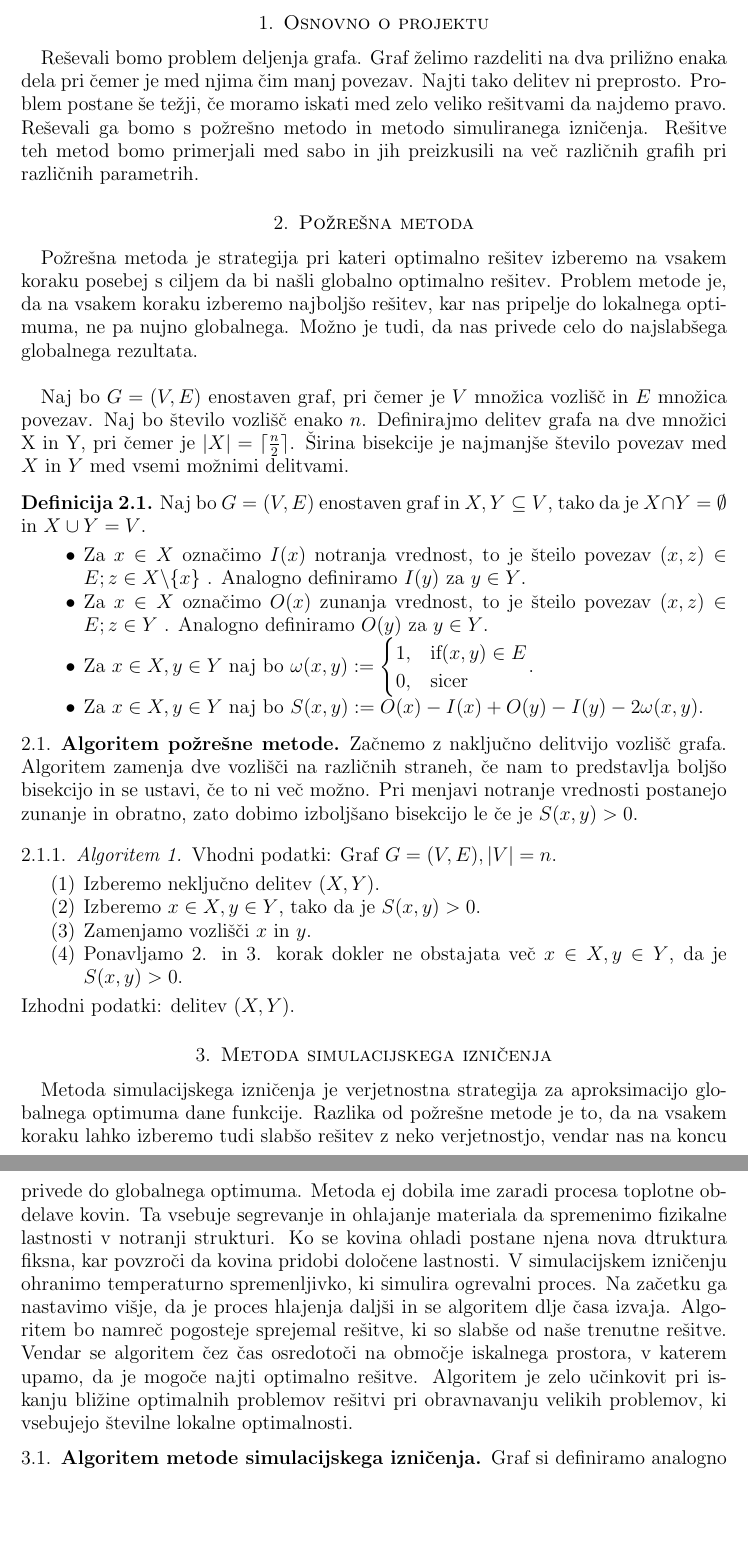
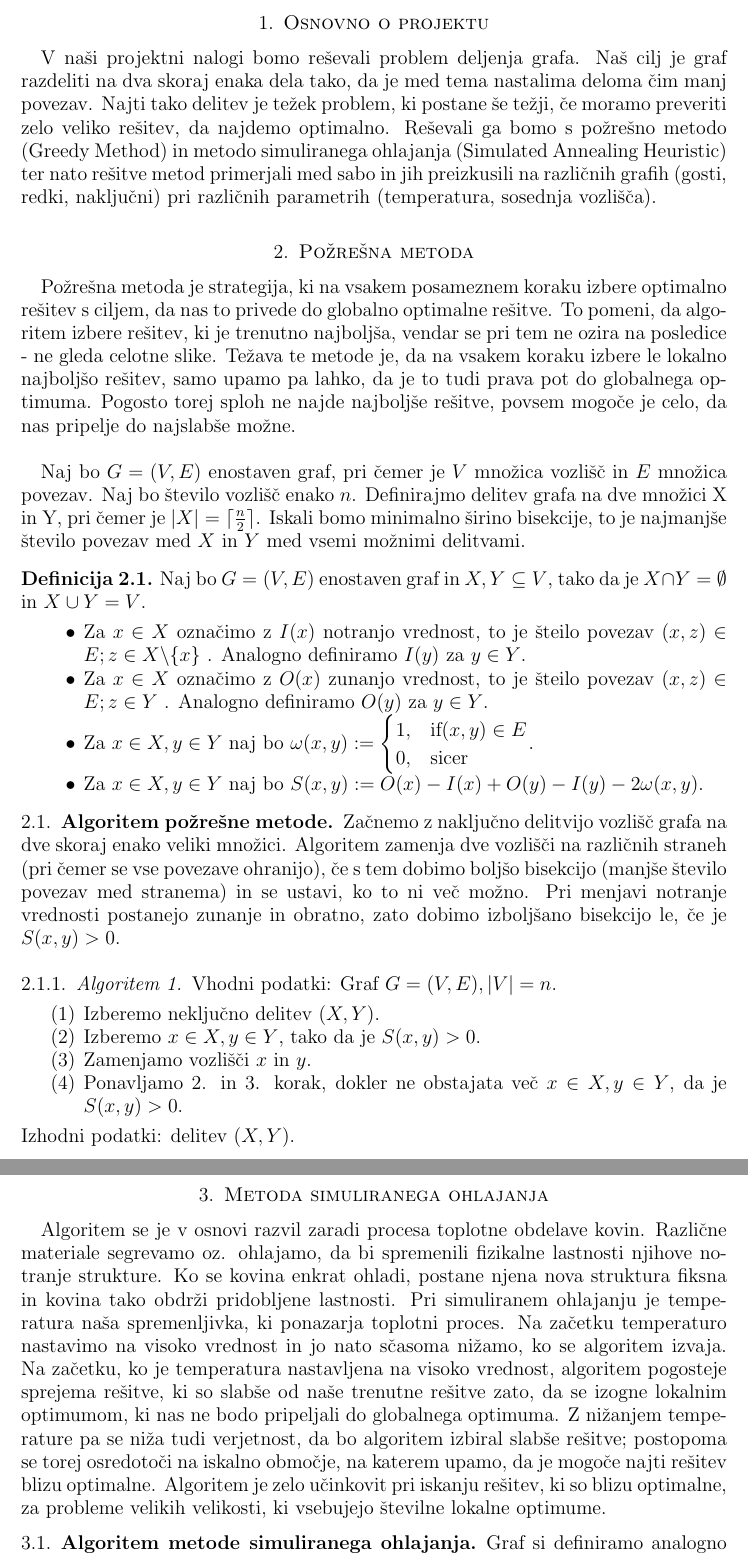
Before and after one commit to anamavsenik/Min-Graph-Equipartition, a LaTeX paper (kratko_porocilo.tex): two parts of pages 2 and 3 of 4, joined at a grey line, cut so that both start at the same text, the shorter picture padded with empty space. Compiled offline with pdfLaTeX.

Commit message:
urejeno porocilo

```diff
--- a/kratko_porocilo.tex
+++ b/kratko_porocilo.tex
@@ -68,18 +68,18 @@ Ljubljana, \letnica}
 
 
 \section{Osnovno o projektu}
-Reševali bomo problem deljenja grafa. Graf želimo razdeliti na dva priližno enaka dela pri čemer je med njima čim manj povezav. Najti tako delitev ni preprosto. Problem postane še težji, če moramo iskati med zelo veliko rešitvami da najdemo pravo. Reševali ga bomo s požrešno metodo in metodo simuliranega izničenja. Rešitve teh metod bomo primerjali med sabo in jih preizkusili na več različnih grafih pri različnih parametrih.
+V naši projektni nalogi bomo reševali problem deljenja grafa. Naš cilj je graf razdeliti na dva skoraj enaka dela tako, da je med tema nastalima deloma čim manj povezav. Najti tako delitev je težek problem, ki postane še težji, če moramo preveriti zelo veliko rešitev, da najdemo optimalno. Reševali ga bomo s požrešno metodo (Greedy Method) in metodo simuliranega ohlajanja (Simulated Annealing Heuristic) ter nato rešitve metod primerjali med sabo in jih preizkusili na različnih grafih (gosti, redki, naključni) pri različnih parametrih (temperatura, sosednja vozlišča).
 
 \section{Požrešna metoda}
-Požrešna metoda je strategija pri kateri optimalno rešitev izberemo na vsakem koraku posebej s ciljem da bi našli globalno optimalno rešitev. Problem metode je, da na vsakem koraku izberemo najboljšo rešitev, kar nas pripelje do lokalnega optimuma, ne pa nujno globalnega. Možno je tudi, da nas privede celo do najslabšega globalnega rezultata. \\
+Požrešna metoda je strategija, ki na vsakem posameznem koraku izbere optimalno rešitev s ciljem, da nas to privede do globalno optimalne rešitve. To pomeni, da algoritem izbere rešitev, ki je trenutno najboljša, vendar se pri tem ne ozira na posledice - ne gleda celotne slike. Težava te metode je, da na vsakem koraku izbere le lokalno najboljšo rešitev, samo upamo pa lahko, da je to tudi prava pot do globalnega optimuma. Pogosto torej sploh ne najde najboljše rešitve, povsem mogoče je celo, da nas pripelje do najslabše možne. \\
 
-Naj bo $G=(V,E)$ enostaven graf, pri čemer je $V$ množica vozlišč in $E$ množica povezav. Naj bo število vozlišč enako $n$. Definirajmo delitev grafa na dve množici X in Y, pri čemer je $|X| = \lceil \frac{n}{2} \rceil$. Širina bisekcije je najmanjše število povezav med $X$ in $Y$ med vsemi možnimi delitvami.
+Naj bo $G=(V,E)$ enostaven graf, pri čemer je $V$ množica vozlišč in $E$ množica povezav. Naj bo število vozlišč enako $n$. Definirajmo delitev grafa na dve množici X in Y, pri čemer je $|X| = \lceil \frac{n}{2} \rceil$. Iskali bomo minimalno širino bisekcije, to je najmanjše število povezav med $X$ in $Y$ med vsemi možnimi delitvami.
 
 \begin{definicija}
 Naj bo $G=(V,E)$ enostaven graf in $X,Y \subseteq V$, tako da je $X \cap Y = \emptyset$ in $X \cup Y =V$.
 \begin{itemize}
-\item Za $x \in X$ označimo $I(x)$ notranja vrednost, to je šteilo povezav $(x,z) \in E;z\in X \backslash \{x\}$ . Analogno definiramo $I(y)$ za $y \in Y$.
-\item Za $x \in X$ označimo $O(x)$ zunanja vrednost, to je šteilo povezav $(x,z) \in E;z\in Y $ . Analogno definiramo $O(y)$ za $y \in Y$.
+\item Za $x \in X$ označimo z $I(x)$ notranjo vrednost, to je šteilo povezav $(x,z) \in E;z\in X \backslash \{x\}$ . Analogno definiramo $I(y)$ za $y \in Y$.
+\item Za $x \in X$ označimo z $O(x)$ zunanjo vrednost, to je šteilo povezav $(x,z) \in E;z\in Y $ . Analogno definiramo $O(y)$ za $y \in Y$.
 \item Za $x \in X, y \in Y$ naj bo $\omega(x,y) := \begin{cases} 1,&\text{if} (x,y) \in E\\
 0, &\text{sicer}\end{cases} $.
 \item Za $x \in X, y \in Y$ naj bo $S(x,y):= O(x)-I(x)+O(y)-I(y)-2\omega(x,y)$.
@@ -87,22 +87,21 @@ Naj bo $G=(V,E)$ enostaven graf in $X,Y \subseteq V$, tako da je $X \cap Y = \em
 \end{definicija}
 
 \subsection{Algoritem požrešne metode}
-Začnemo z naključno delitvijo vozlišč grafa. Algoritem zamenja dve vozlišči na različnih straneh, če nam to predstavlja boljšo bisekcijo in se ustavi, če to ni več možno. Pri menjavi notranje vrednosti postanejo zunanje in obratno, zato dobimo izboljšano bisekcijo le če je $S(x,y)>0$.
+Začnemo z naključno delitvijo vozlišč grafa na dve skoraj enako veliki množici. Algoritem zamenja dve vozlišči na različnih straneh (pri čemer se vse povezave ohranijo), če s tem dobimo boljšo bisekcijo (manjše število povezav med stranema) in se ustavi, ko to ni več možno. Pri menjavi notranje vrednosti postanejo zunanje in obratno, zato dobimo izboljšano bisekcijo le, če je $S(x,y)>0$.
 \subsubsection{Algoritem 1}
 Vhodni podatki: Graf $G=(V,E), |V|=n$.
 \begin{enumerate}
 \item Izberemo neključno delitev $(X,Y)$.
 \item Izberemo $x\in X, y\in Y$, tako da je $S(x,y)>0$.
 \item Zamenjamo vozlišči $x$ in $y$.
-\item Ponavljamo 2. in 3. korak dokler ne obstajata več $x\in X, y\in Y$, da je $S(x,y)>0$.
+\item Ponavljamo 2. in 3. korak, dokler ne obstajata več $x\in X, y\in Y$, da je $S(x,y)>0$.
 \end{enumerate}
 Izhodni podatki: delitev $(X,Y)$.
 
-\section{Metoda simulacijskega izničenja}
-Metoda simulacijskega izničenja je verjetnostna strategija za aproksimacijo globalnega optimuma dane funkcije. Razlika od požrešne metode je to, da na vsakem koraku lahko izberemo tudi slabšo rešitev z neko verjetnostjo, vendar nas na koncu privede do globalnega optimuma.
-Metoda ej dobila ime zaradi procesa toplotne obdelave kovin. Ta vsebuje segrevanje in ohlajanje materiala da spremenimo fizikalne lastnosti v notranji strukturi. Ko se kovina ohladi postane njena nova dtruktura fiksna, kar povzroči da kovina pridobi določene lastnosti. V simulacijskem izničenju ohranimo temperaturno spremenljivko, ki simulira ogrevalni proces. Na začetku ga nastavimo višje, da je proces hlajenja daljši in se algoritem dlje časa izvaja. Algoritem bo namreč pogosteje sprejemal rešitve, ki so slabše od naše trenutne rešitve. Vendar se algoritem čez čas osredotoči na območje iskalnega prostora, v katerem upamo, da je mogoče najti optimalno rešitve. Algoritem je zelo učinkovit pri iskanju bližine optimalnih problemov rešitvi pri obravnavanju velikih problemov, ki vsebujejo številne lokalne optimalnosti.
+\section{Metoda simuliranega ohlajanja}
+Algoritem se je v osnovi razvil zaradi procesa toplotne obdelave kovin. Različne materiale segrevamo oz. ohlajamo, da bi spremenili fizikalne lastnosti njihove notranje strukture. Ko se kovina enkrat ohladi, postane njena nova struktura fiksna in kovina tako obdrži pridobljene lastnosti. Pri simuliranem ohlajanju je temperatura naša spremenljivka, ki ponazarja toplotni proces. Na začetku temperaturo nastavimo na visoko vrednost in jo nato sčasoma nižamo, ko se algoritem izvaja. Na začetku, ko je temperatura nastavljena na visoko vrednost, algoritem pogosteje sprejema rešitve, ki so slabše od naše trenutne rešitve zato, da se izogne lokalnim optimumom, ki nas ne bodo pripeljali do globalnega optimuma. Z nižanjem temperature pa se niža tudi verjetnost, da bo algoritem izbiral slabše rešitve; postopoma se torej osredotoči na iskalno območje, na katerem upamo, da je mogoče najti rešitev blizu optimalne. Algoritem je zelo učinkovit pri iskanju rešitev, ki so blizu optimalne, za probleme velikih velikosti, ki vsebujejo številne lokalne optimume.
 
-\subsection{Algoritem metode simulacijskega izničenja}
-Graf si definiramo analogno kot pri požrešni metodi. Če je $S(x,y)>0$ zamenjamo vozlišči, če pa je $S(x,y)<0$ pa z verjetnostjo $$P(x,y,t) = e^{\frac{S(x,y)}{t}}; t\ge 0$$.
+\subsection{Algoritem metode simuliranega ohlajanja}
+Graf si definiramo analogno kot pri požrešni metodi. Za $S(x,y)>0$ zamenjamo vozlišči, če pa je $S(x,y)<0$, vozlišči zamenjamo z verjetnostjo $$P(x,y,t) = e^{\frac{S(x,y)}{t}}; t\ge 0$$
 
 \subsubsection{Algoritem 2}
```
Also changed, not shown: kratko_porocilo.tex (6 more changed lines).
